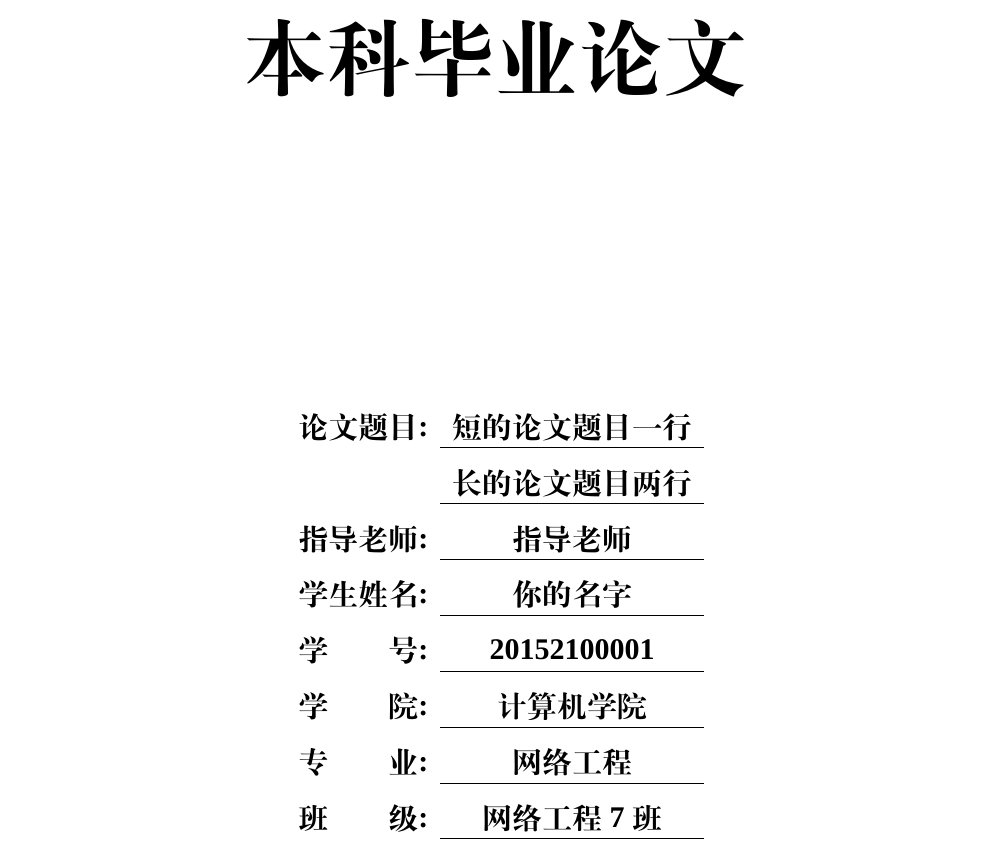
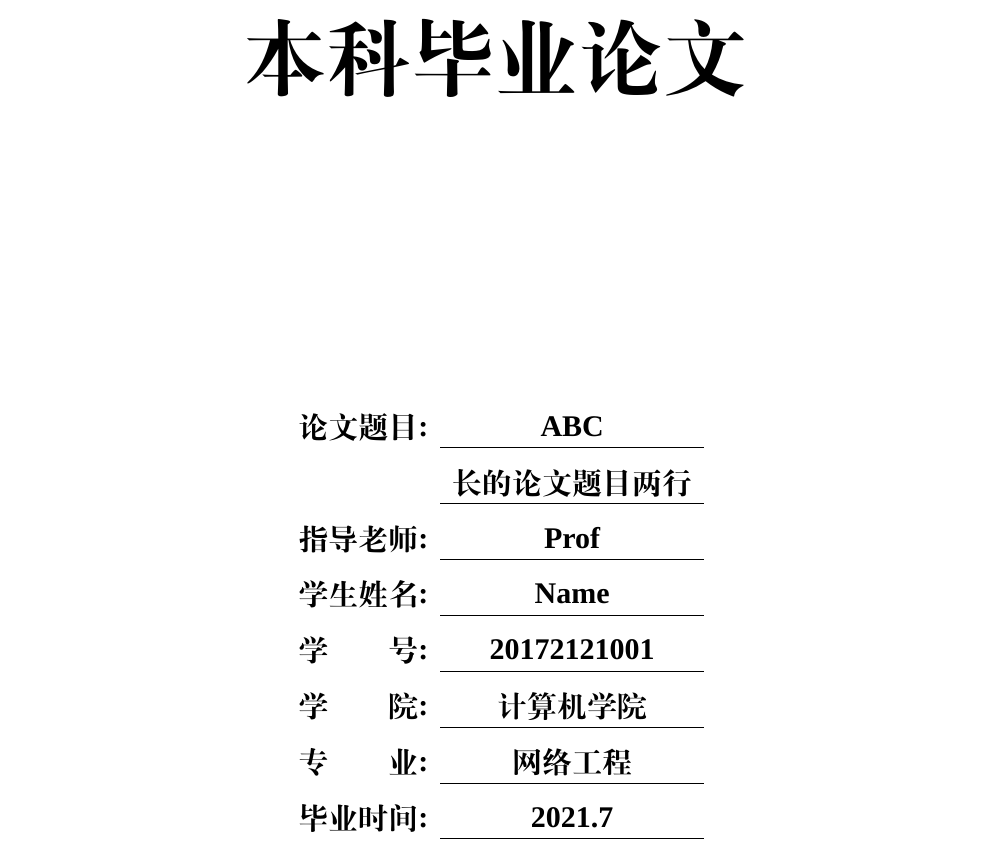
Before and after one commit to claviering/latex-scnu, a LaTeX document (main.tex, which reads cover/image.tex): part of page 1 of 39, cut so that both start at the same text. Compiled offline with XeLaTeX; a missing font is replaced by an installed copy or a similar font.

Commit message:
Update cover.

```diff
--- a/cover/image.tex
+++ b/cover/image.tex
@@ -22,14 +22,14 @@
   \setlength\extrarowheight{10pt}
   \centering
   \begin{tabular}{lc}
-  \multicolumn{1}{c}{\textbf{论文题目:\ }} & \textbf{短的论文题目一行} \\ \cline{2-2}
-  \multicolumn{1}{c}{\textbf{}} & \textbf{长的论文题目两行} \\ \cline{2-2}
-  \multicolumn{1}{c}{\textbf{指导老师:\ }} & \textbf{指导老师}             \\ \cline{2-2}
-  \multicolumn{1}{c}{\textbf{学生姓名:}}  & \textbf{你的名字}             \\ \cline{2-2}
-  \multicolumn{1}{c}{\textbf{学\hspace{\fill}号:}}  & \textbf{20152100001}     \\ \cline{2-2}
-  \multicolumn{1}{c}{\textbf{学\hspace{\fill}院:}}  & \textbf{计算机学院}            \\ \cline{2-2}
-  \multicolumn{1}{c}{\textbf{专\hspace{\fill}业:}}  & \textbf{网络工程}            \\ \cline{2-2}
-  \multicolumn{1}{c}{\textbf{班\hspace{\fill}级:}}  & \textbf{网络工程7班}            \\ \cline{2-2}
+    \multicolumn{1}{c}{\textbf{论文题目:\ }} & \textbf{ABC} \\ \cline{2-2}
+    \multicolumn{1}{c}{\textbf{}} & \textbf{长的论文题目两行} \\ \cline{2-2}
+    \multicolumn{1}{c}{\textbf{指导老师:\ }} & \textbf{Prof}             \\ \cline{2-2}
+    \multicolumn{1}{c}{\textbf{学生姓名:\ }}  & \textbf{Name}             \\ \cline{2-2}
+    \multicolumn{1}{c}{\textbf{学\hspace{\fill}号:}}  & \textbf{20172121001}     \\ \cline{2-2}
+    \multicolumn{1}{c}{\textbf{学\hspace{\fill}院:}}  & \textbf{计算机学院}     \\ \cline{2-2}
+    \multicolumn{1}{c}{\textbf{专\hspace{\fill}业:}}  & \textbf{网络工程}            \\ \cline{2-2}
+    \multicolumn{1}{c}{\textbf{毕业时间:\ }}  & \textbf{2021.7}            \\ \cline{2-2}
   \end{tabular}
 \end{table}
 
```
